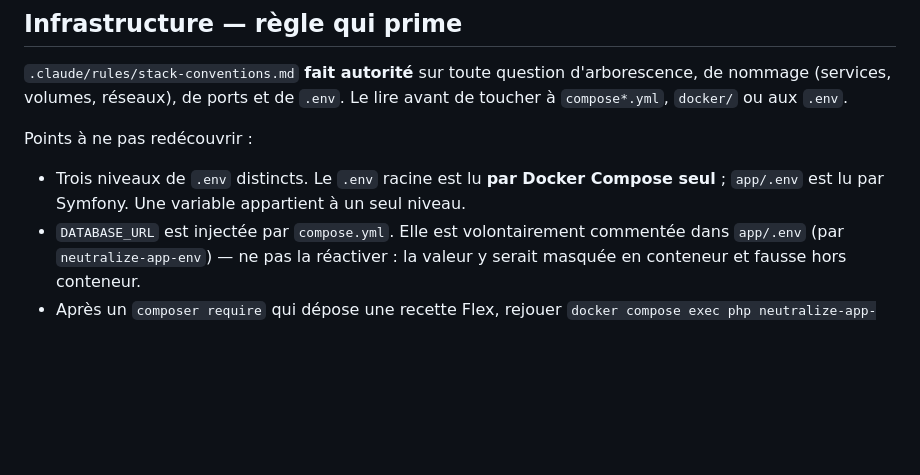
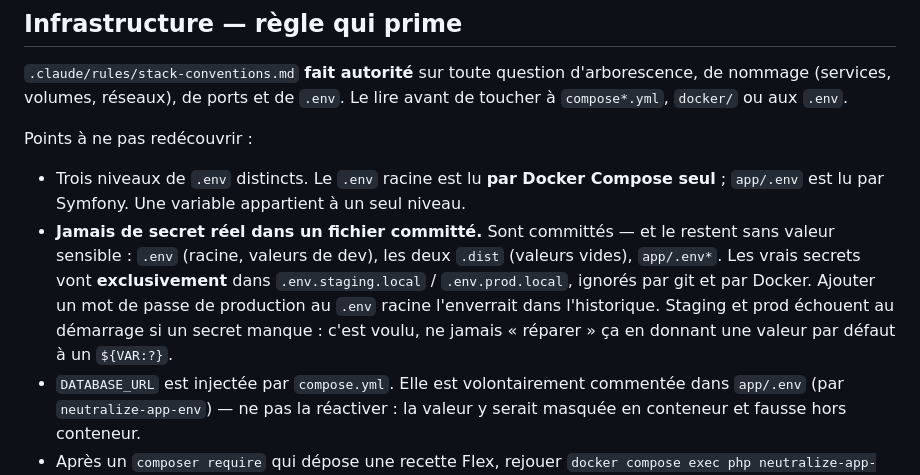
Before and after one commit to mmagny89/niout, a Markdown page: CLAUDE.md, the part around the change. GitHub-like rendering; blank space fills up the shorter version.

Commit message:
docs: explicite la règle des secrets dans le CLAUDE.md
Aucun secret réel dans un fichier committé : les vrais secrets vont
exclusivement dans .env.staging.local / .env.prod.local, ignorés par git
et par Docker.

Co-Authored-By: Claude Opus 5 <noreply@anthropic.com>

```diff
--- a/CLAUDE.md
+++ b/CLAUDE.md
@@ -62,6 +62,13 @@ Le lire avant de toucher à `compose*.yml`, `docker/` ou aux `.env`.
 Points à ne pas redécouvrir :
 - Trois niveaux de `.env` distincts. Le `.env` racine est lu **par Docker Compose seul** ;
   `app/.env` est lu par Symfony. Une variable appartient à un seul niveau.
+- **Jamais de secret réel dans un fichier committé.** Sont committés — et le restent
+  sans valeur sensible : `.env` (racine, valeurs de dev), les deux `.dist` (valeurs
+  vides), `app/.env*`. Les vrais secrets vont **exclusivement** dans
+  `.env.staging.local` / `.env.prod.local`, ignorés par git et par Docker.
+  Ajouter un mot de passe de production au `.env` racine l'enverrait dans l'historique.
+  Staging et prod échouent au démarrage si un secret manque : c'est voulu, ne jamais
+  « réparer » ça en donnant une valeur par défaut à un `${VAR:?}`.
 - `DATABASE_URL` est injectée par `compose.yml`. Elle est volontairement commentée dans
   `app/.env` (par `neutralize-app-env`) — ne pas la réactiver : la valeur y serait
   masquée en conteneur et fausse hors conteneur.
```
